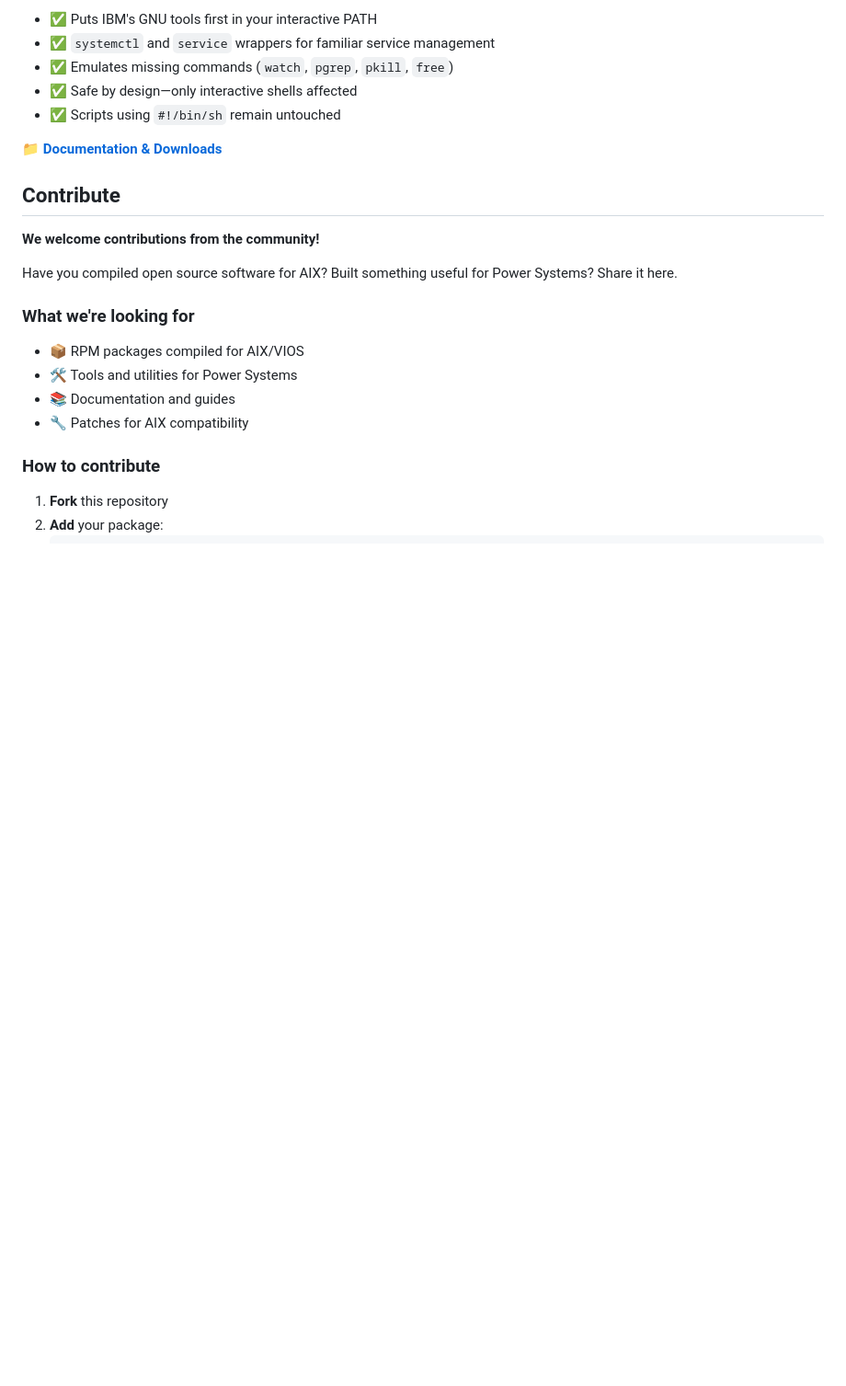
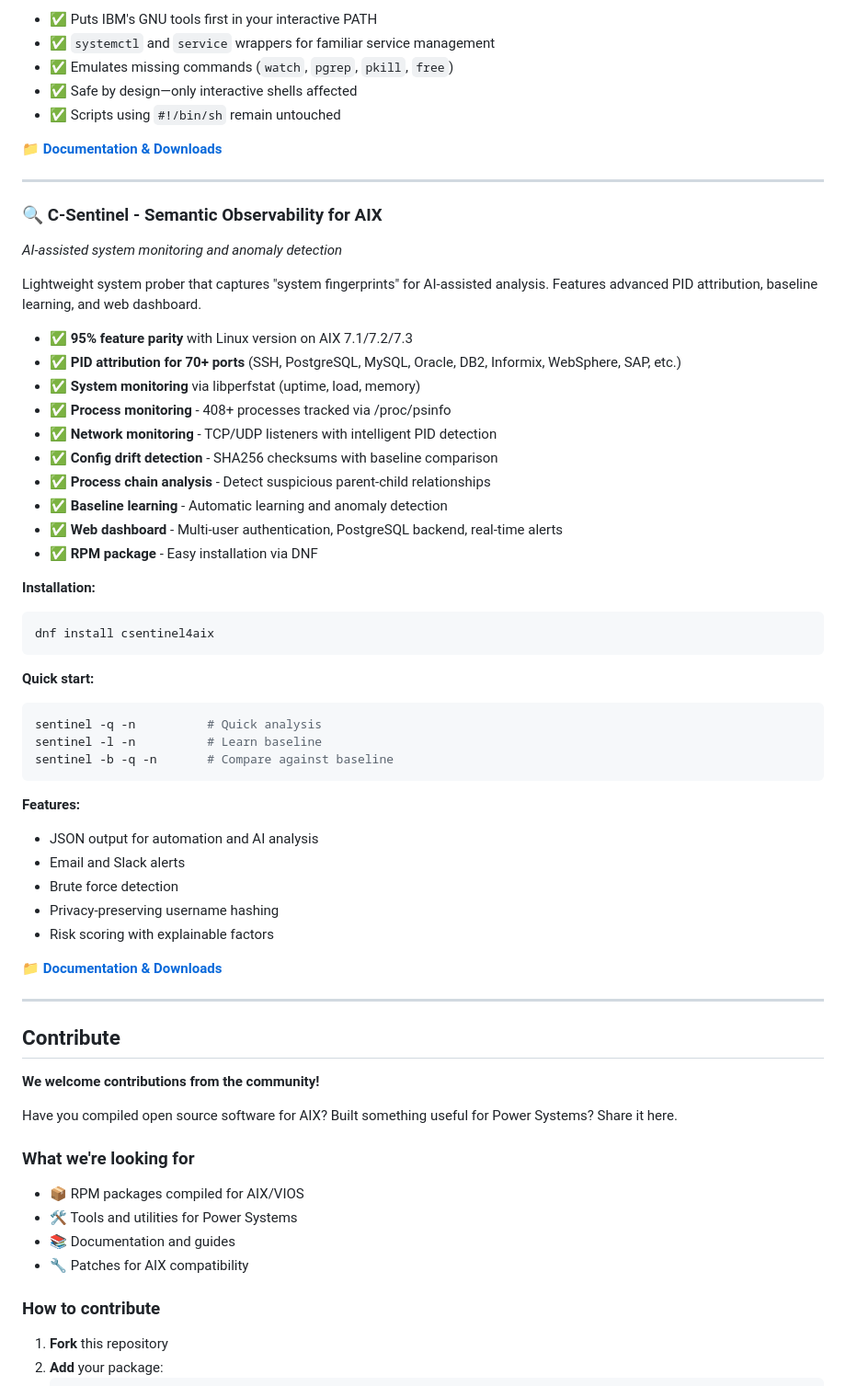
Before and after one commit to librepower/aix, a Markdown page: README.md, the part around the change. Shown at 92% size. Drawn GitHub-style; blank space fills up the shorter version.

Commit message:
docs: Update README with C-Sentinel package information
Added comprehensive C-Sentinel section to main README:
- Feature highlights (95% AIX compatibility)
- PID attribution for 70+ ports
- Installation instructions via DNF
- Quick start guide
- Key features overview

C-Sentinel is now fully documented in the project README alongside
other LibrePower tools (2FA, nano, fzf, linux-compat).

````diff
--- a/README.md
+++ b/README.md
@@ -85,6 +85,47 @@ A configuration layer for IBM's GNU tools. Makes the excellent IBM AIX Toolbox p
 
 📁 **[Documentation & Downloads](linux-compat/)**
 
+---
+
+### 🔍 C-Sentinel - Semantic Observability for AIX
+*AI-assisted system monitoring and anomaly detection*
+
+Lightweight system prober that captures "system fingerprints" for AI-assisted analysis. Features advanced PID attribution, baseline learning, and web dashboard.
+
+- ✅ **95% feature parity** with Linux version on AIX 7.1/7.2/7.3
+- ✅ **PID attribution for 70+ ports** (SSH, PostgreSQL, MySQL, Oracle, DB2, Informix, WebSphere, SAP, etc.)
+- ✅ **System monitoring** via libperfstat (uptime, load, memory)
+- ✅ **Process monitoring** - 408+ processes tracked via /proc/psinfo
+- ✅ **Network monitoring** - TCP/UDP listeners with intelligent PID detection
+- ✅ **Config drift detection** - SHA256 checksums with baseline comparison
+- ✅ **Process chain analysis** - Detect suspicious parent-child relationships
+- ✅ **Baseline learning** - Automatic learning and anomaly detection
+- ✅ **Web dashboard** - Multi-user authentication, PostgreSQL backend, real-time alerts
+- ✅ **RPM package** - Easy installation via DNF
+
+**Installation:**
+```bash
+dnf install csentinel4aix
+```
+
+**Quick start:**
+```bash
+sentinel -q -n          # Quick analysis
+sentinel -l -n          # Learn baseline
+sentinel -b -q -n       # Compare against baseline
+```
+
+**Features:**
+- JSON output for automation and AI analysis
+- Email and Slack alerts
+- Brute force detection
+- Privacy-preserving username hashing
+- Risk scoring with explainable factors
+
+📁 **[Documentation & Downloads](csentinel4aix/)**
+
+---
+
 ## Contribute
 
 **We welcome contributions from the community!**
````
